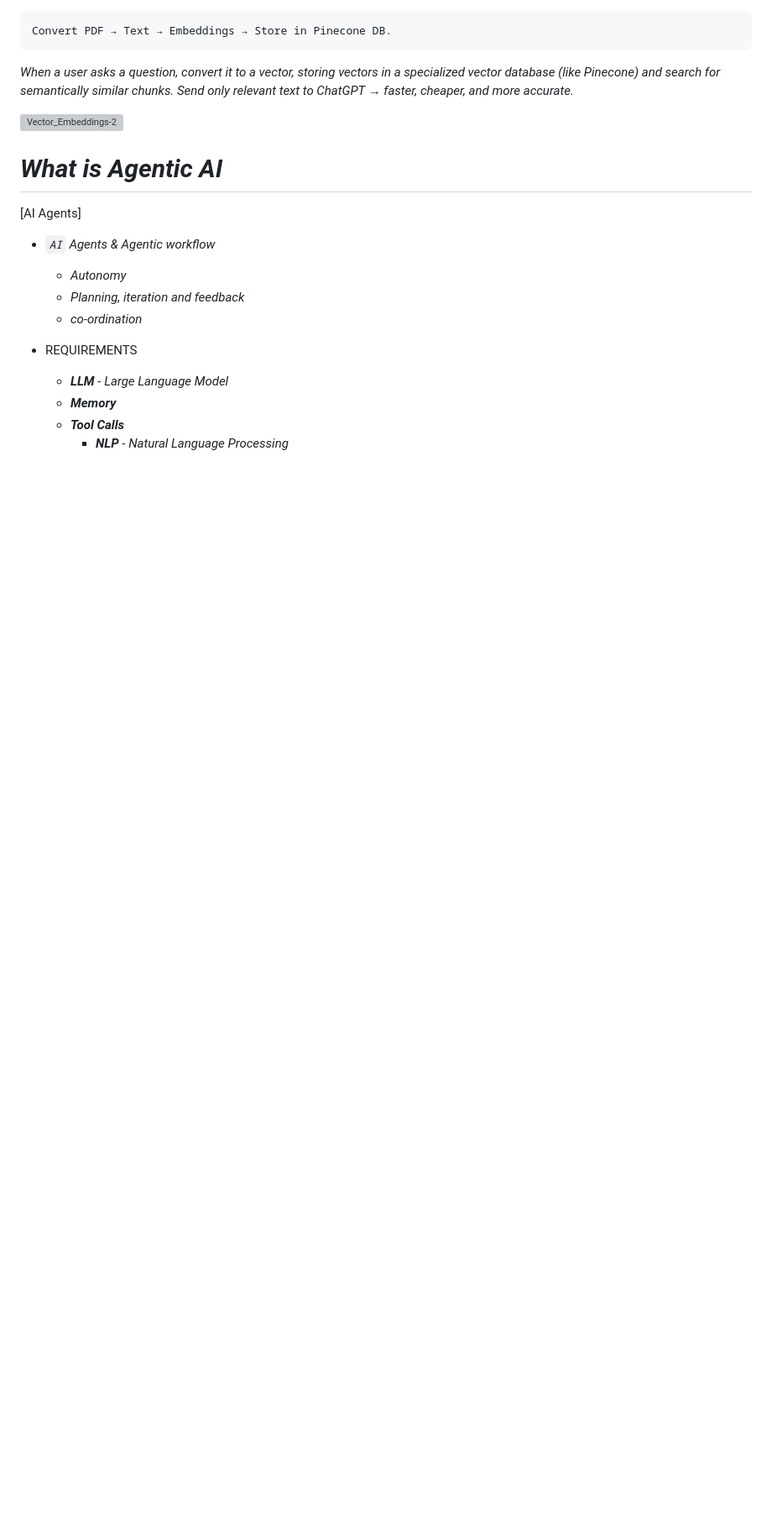
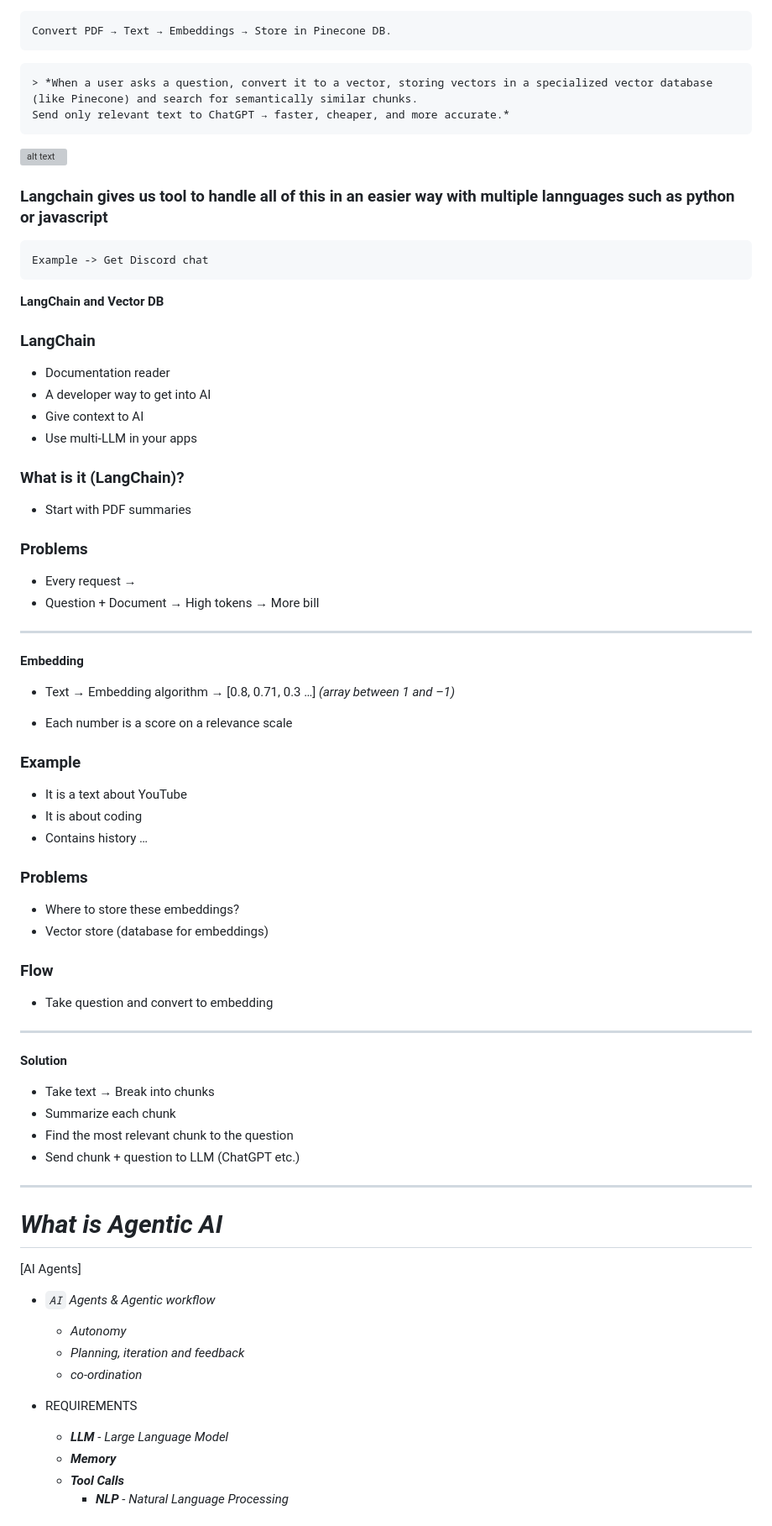
Before and after one commit to SumantaBhattacharya/MERN_P, a Markdown page: Machine-Learning.md, the part around the change printed below. Shown: that part at 84% size. Drawn GitHub-style; blank space fills up the shorter version; grey boxes are pictures that could not be loaded.

Commit message:
Update Machine Learning documentation for clarity and accuracy

````diff
--- a/Machine-Learning.md
+++ b/Machine-Learning.md
@@ -901,10 +878,73 @@ Building a Scalable Architecture
 ```
 Convert PDF → Text → Embeddings → Store in Pinecone DB.
 ```
-*When a user asks a question, convert it to a vector, storing vectors in a specialized vector database (like Pinecone) and search for semantically similar chunks.
+
+```Markdown
+> *When a user asks a question, convert it to a vector, storing vectors in a specialized vector database (like Pinecone) and search for semantically similar chunks.
 Send only relevant text to ChatGPT → faster, cheaper, and more accurate.*
+```
 
-![Vector_Embeddings-2](Vector_Embeddings-2.png)
+![alt text](image-4.png)
+
+<h3 style="text-decoration: none;">
+Langchain gives us tool to handle all of this in an easier way with multiple lannguages such as python or javascript</h3>
+
+```
+Example -> Get Discord chat
+```
+
+**LangChain and Vector DB**
+
+### **LangChain**
+
+* Documentation reader
+* A developer way to get into AI
+* Give context to AI
+* Use multi-LLM in your apps
+
+### **What is it (LangChain)?**
+
+* Start with PDF summaries
+
+### **Problems**
+
+* Every request →
+* Question + Document → High tokens → More bill
+
+---
+**Embedding**
+
+* Text → Embedding algorithm →
+  [0.8, 0.71, 0.3 …]
+  *(array between 1 and –1)*
+
+* Each number is a score on a relevance scale
+
+### **Example**
+
+* It is a text about YouTube
+* It is about coding
+* Contains history …
+
+### **Problems**
+
+* Where to store these embeddings?
+* Vector store (database for embeddings)
+
+### **Flow**
+
+* Take question and convert to embedding
+
+---
+
+**Solution**
+
+* Take text → Break into chunks
+* Summarize each chunk
+* Find the most relevant chunk to the question
+* Send chunk + question to LLM (ChatGPT etc.)
+
+---
 
 # ***What is Agentic AI***
 
````
Also changed, not shown: other parts of Machine-Learning.md (+71 -89 lines).
